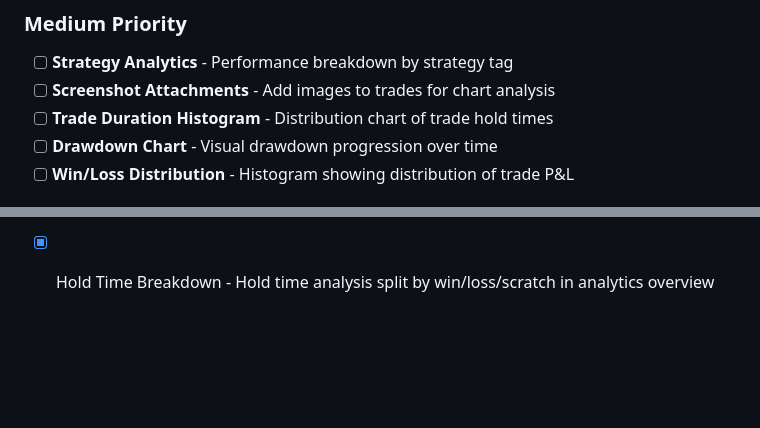
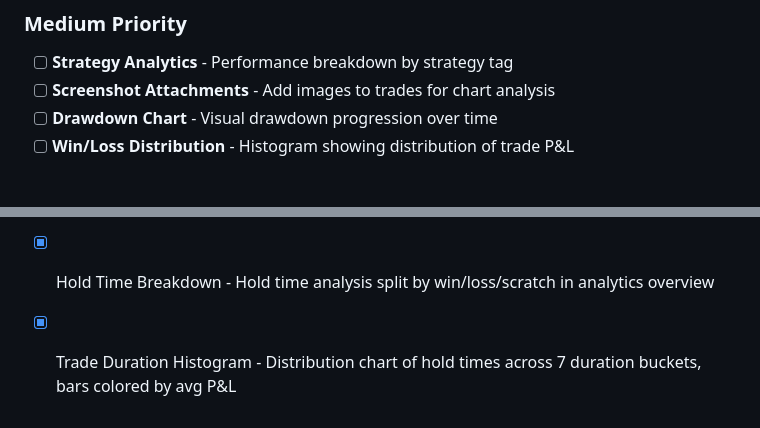
Before and after one commit to redbean87/expo-trading-journal, a Markdown page: ROADMAP.md, 2 parts joined by grey strips. Rendered like a GitHub page; blank space fills up the shorter version.

Commit message:
docs: move Trade Duration Histogram to completed in roadmap
Co-Authored-By: Claude Sonnet 4.6 <noreply@anthropic.com>

```diff
--- a/ROADMAP.md
+++ b/ROADMAP.md
@@ -24,7 +24,6 @@ _None_
 
 - [ ] **Strategy Analytics** - Performance breakdown by strategy tag
 - [ ] **Screenshot Attachments** - Add images to trades for chart analysis
-- [ ] **Trade Duration Histogram** - Distribution chart of trade hold times
 - [ ] **Drawdown Chart** - Visual drawdown progression over time
 - [ ] **Win/Loss Distribution** - Histogram showing distribution of trade P&L
 
@@ -143,3 +142,4 @@ EXPO_PUBLIC_GOOGLE_ANDROID_CLIENT_ID=<android-client-id>
 - [x] Daily P&L Bar Chart - Bar chart showing P&L by day in the analytics charts tab
 - [x] Avg Daily P&L & P&L Std Dev - Statistical overview stats in analytics
 - [x] Hold Time Breakdown - Hold time analysis split by win/loss/scratch in analytics overview
+- [x] Trade Duration Histogram - Distribution chart of hold times across 7 duration buckets, bars colored by avg P&L
```
